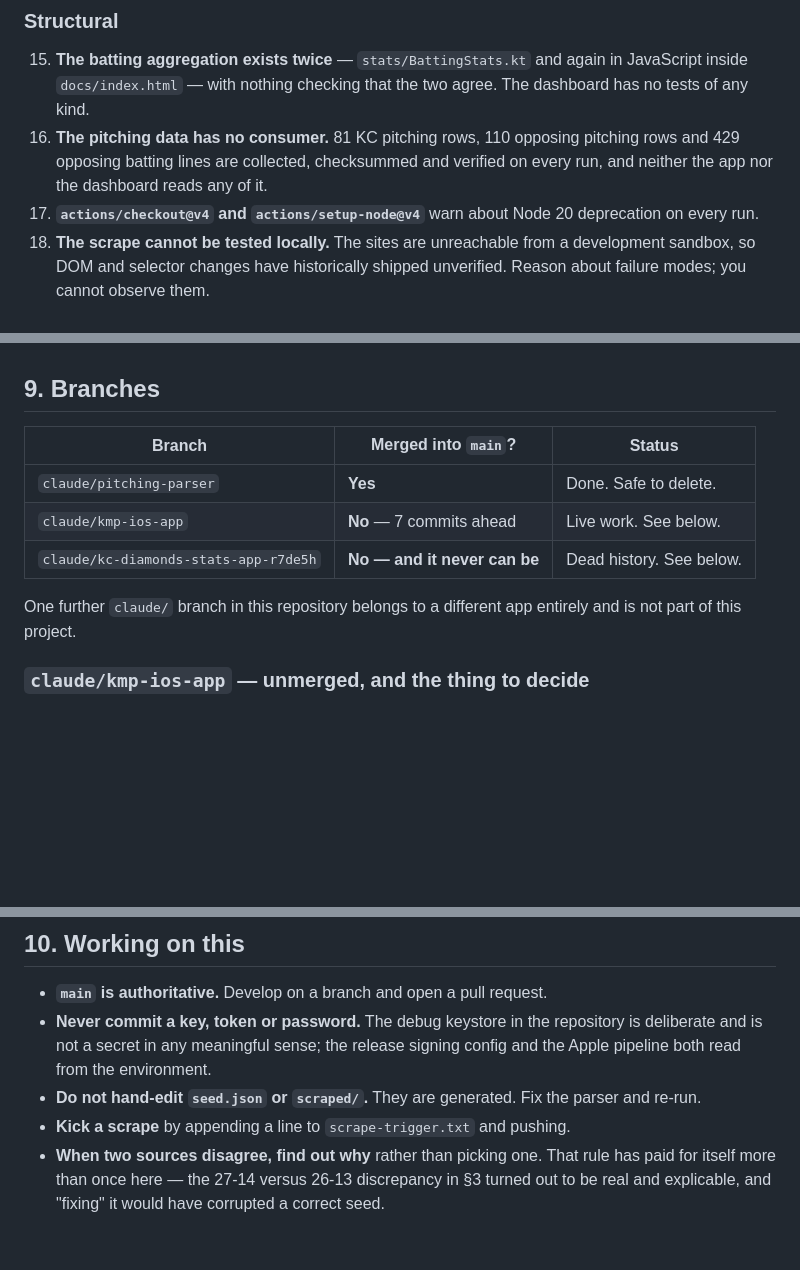
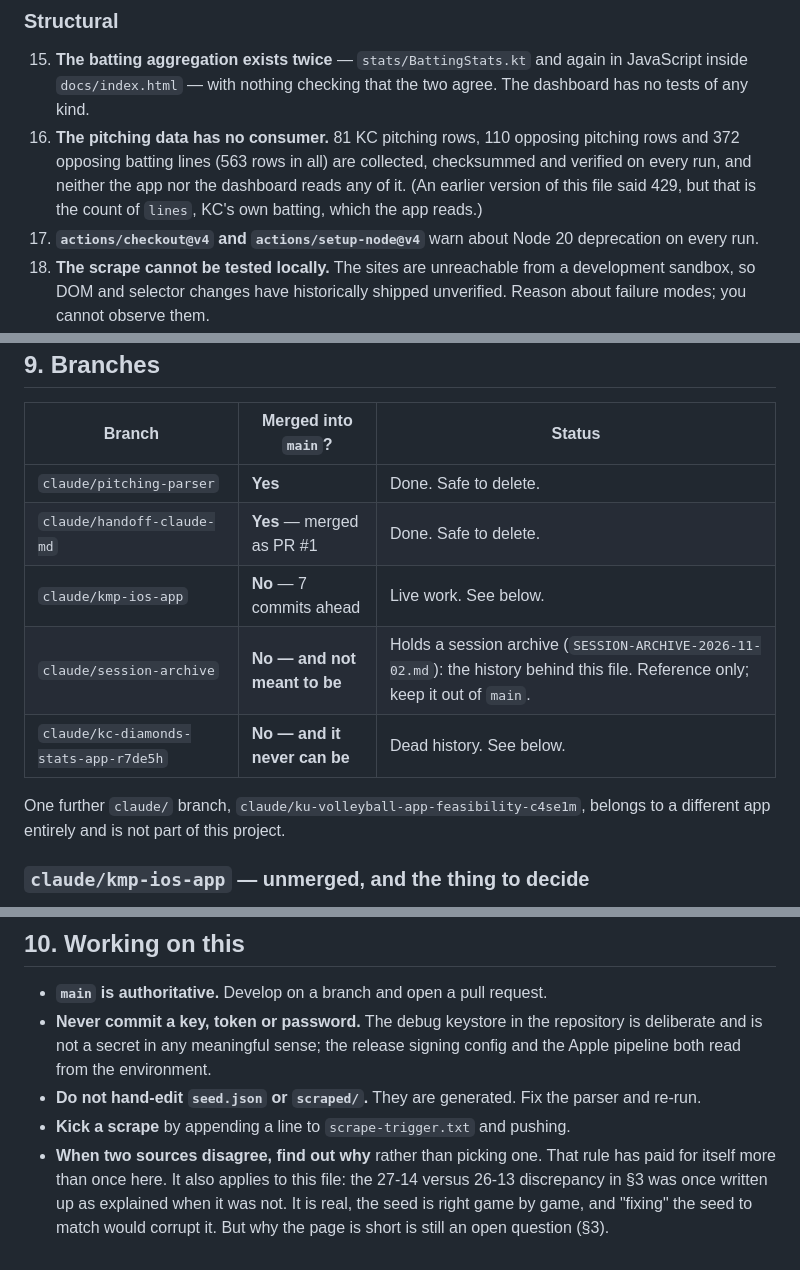
Before and after one commit to inspectorgad/markdown, a Markdown page: CLAUDE.md, 3 parts joined by grey strips. Rendered like a GitHub page; blank space fills up the shorter version.

```diff
--- a/CLAUDE.md
+++ b/CLAUDE.md
@@ -397,9 +415,10 @@ caught; and a capture with no dated page warns instead of failing.
     again in JavaScript inside `docs/index.html` — with nothing checking that
     the two agree. The dashboard has no tests of any kind.
 16. **The pitching data has no consumer.** 81 KC pitching rows, 110 opposing
-    pitching rows and 429 opposing batting lines are collected, checksummed
-    and verified on every run, and neither the app nor the dashboard reads any
-    of it.
+    pitching rows and 372 opposing batting lines (563 rows in all) are
+    collected, checksummed and verified on every run, and neither the app nor
+    the dashboard reads any of it. (An earlier version of this file said 429,
+    but that is the count of `lines`, KC's own batting, which the app reads.)
 17. **`actions/checkout@v4` and `actions/setup-node@v4`** warn about Node 20
     deprecation on every run.
 18. **The scrape cannot be tested locally.** The sites are unreachable from a
@@ -485,11 +504,13 @@ caught; and a capture with no dated page warns instead of failing.
 | Branch | Merged into `main`? | Status |
 | --- | --- | --- |
 | `claude/pitching-parser` | **Yes** | Done. Safe to delete. |
+| `claude/handoff-claude-md` | **Yes** — merged as PR #1 | Done. Safe to delete. |
 | `claude/kmp-ios-app` | **No** — 7 commits ahead | Live work. See below. |
+| `claude/session-archive` | **No — and not meant to be** | Holds a session archive (`SESSION-ARCHIVE-2026-11-02.md`): the history behind this file. Reference only; keep it out of `main`. |
 | `claude/kc-diamonds-stats-app-r7de5h` | **No — and it never can be** | Dead history. See below. |
 
-One further `claude/` branch in this repository belongs to a different app
-entirely and is not part of this project.
+One further `claude/` branch, `claude/ku-volleyball-app-feasibility-c4se1m`,
+belongs to a different app entirely and is not part of this project.
 
 ### `claude/kmp-ios-app` — unmerged, and the thing to decide
 
@@ -548,6 +576,8 @@ try to reconcile it.
   parser and re-run.
 - **Kick a scrape** by appending a line to `scrape-trigger.txt` and pushing.
 - **When two sources disagree, find out why** rather than picking one. That
-  rule has paid for itself more than once here — the 27-14 versus 26-13
-  discrepancy in §3 turned out to be real and explicable, and "fixing" it
-  would have corrupted a correct seed.
+  rule has paid for itself more than once here. It also applies to this file:
+  the 27-14 versus 26-13 discrepancy in §3 was once written up as explained
+  when it was not. It is real, the seed is right game by game, and "fixing" the
+  seed to match would corrupt it. But why the page is short is still an open
+  question (§3).
```
Also changed, not shown: other parts of CLAUDE.md (+40 -15 lines).
